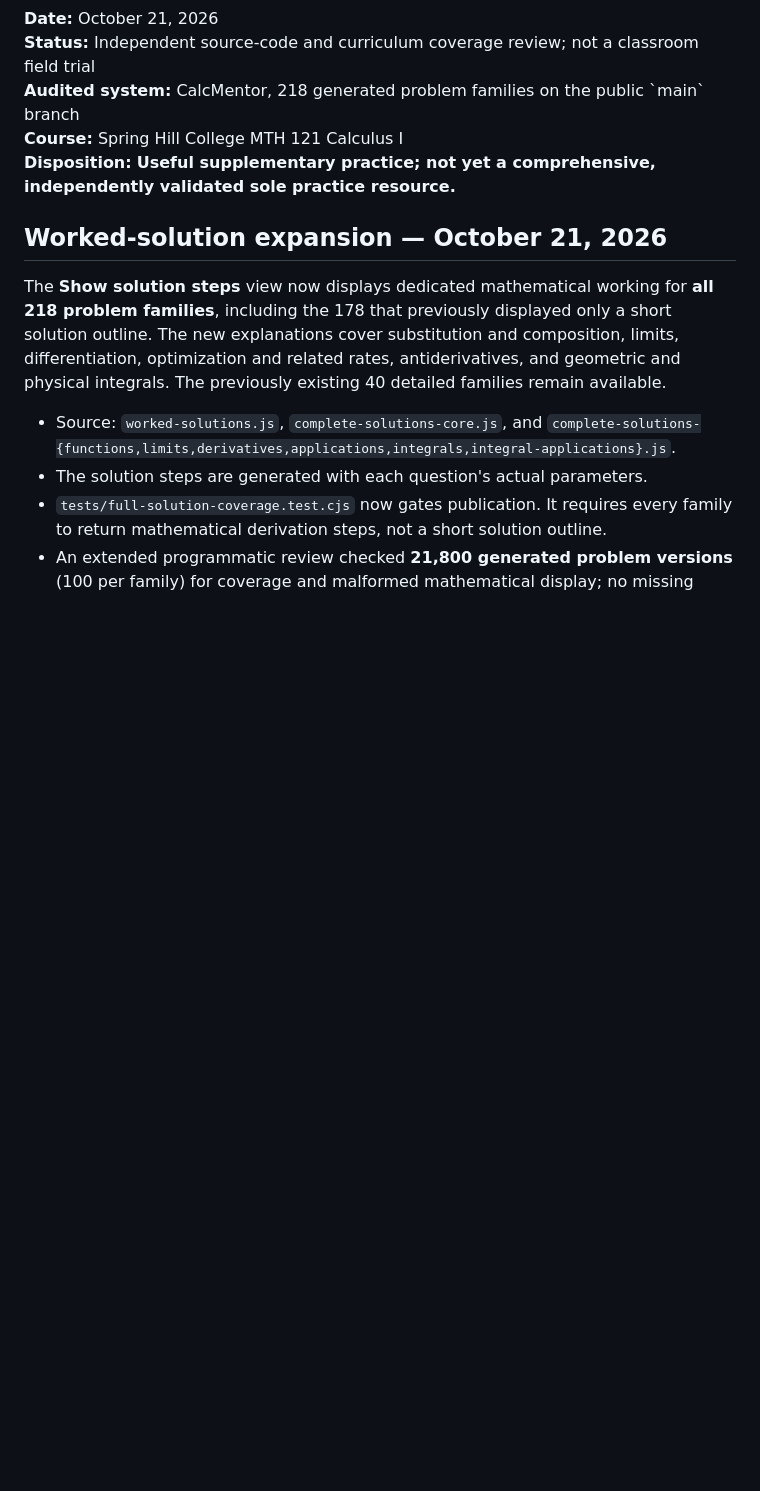
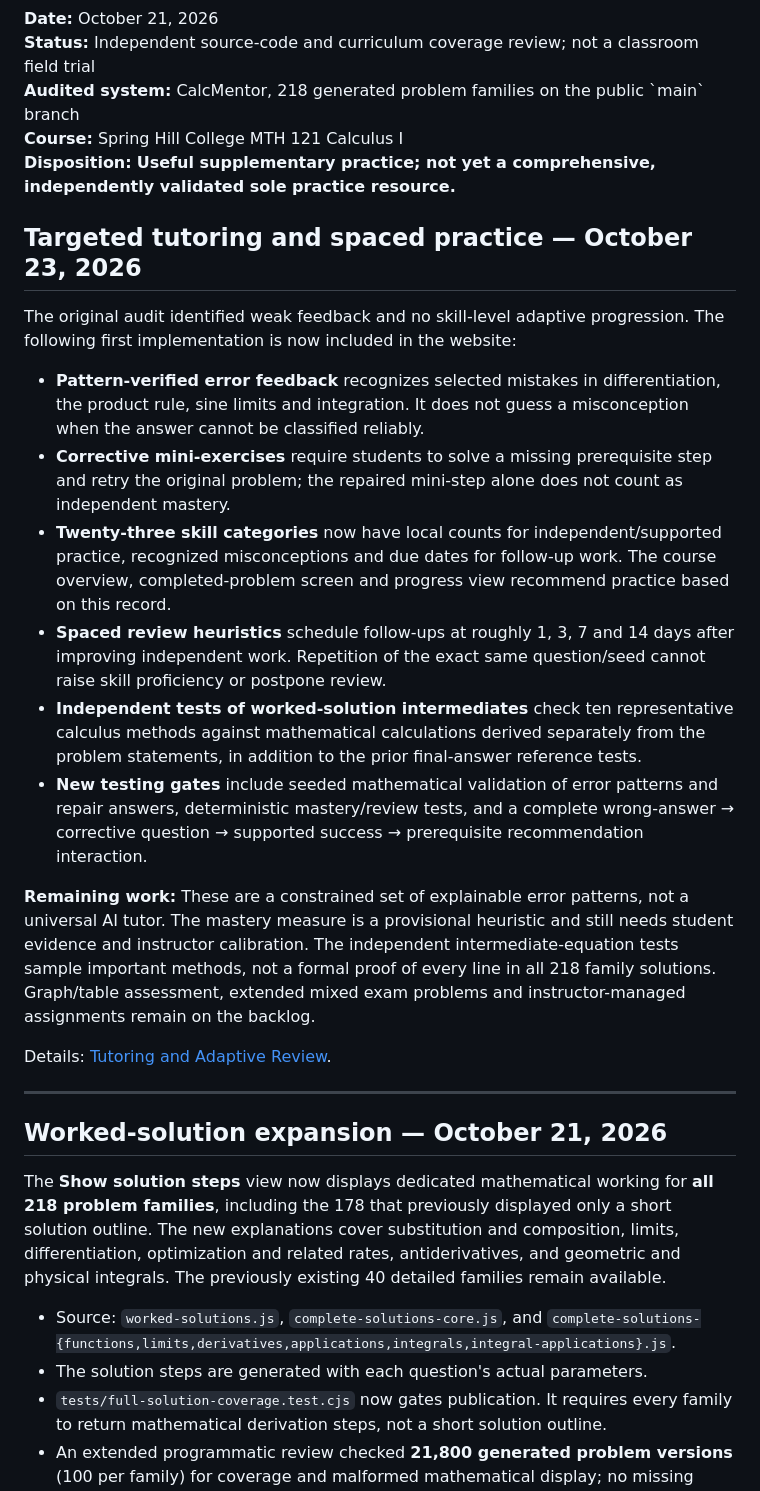
Before and after one commit to priyojitpalit/calcmentor, a Markdown page: docs/mth121-comprehensive-audit.md, the part around the change. GitHub-like rendering; blank space fills up the shorter version.

Commit message:
Update curriculum audit with implemented tutoring, spaced review and new mathematical tests

```diff
--- a/docs/mth121-comprehensive-audit.md
+++ b/docs/mth121-comprehensive-audit.md
@@ -5,6 +5,23 @@
 **Audited system:** CalcMentor, 218 generated problem families on the public \`main\` branch
 **Course:** Spring Hill College MTH 121 Calculus I
 **Disposition:** **Useful supplementary practice; not yet a comprehensive, independently validated sole practice resource.**
+
+## Targeted tutoring and spaced practice — October 23, 2026
+
+The original audit identified weak feedback and no skill-level adaptive progression. The following first implementation is now included in the website:
+
+- **Pattern-verified error feedback** recognizes selected mistakes in differentiation, the product rule, sine limits and integration. It does not guess a misconception when the answer cannot be classified reliably.
+- **Corrective mini-exercises** require students to solve a missing prerequisite step and retry the original problem; the repaired mini-step alone does not count as independent mastery.
+- **Twenty-three skill categories** now have local counts for independent/supported practice, recognized misconceptions and due dates for follow-up work. The course overview, completed-problem screen and progress view recommend practice based on this record.
+- **Spaced review heuristics** schedule follow-ups at roughly 1, 3, 7 and 14 days after improving independent work. Repetition of the exact same question/seed cannot raise skill proficiency or postpone review.
+- **Independent tests of worked-solution intermediates** check ten representative calculus methods against mathematical calculations derived separately from the problem statements, in addition to the prior final-answer reference tests.
+- **New testing gates** include seeded mathematical validation of error patterns and repair answers, deterministic mastery/review tests, and a complete wrong-answer → corrective question → supported success → prerequisite recommendation interaction.
+
+**Remaining work:** These are a constrained set of explainable error patterns, not a universal AI tutor. The mastery measure is a provisional heuristic and still needs student evidence and instructor calibration. The independent intermediate-equation tests sample important methods, not a formal proof of every line in all 218 family solutions. Graph/table assessment, extended mixed exam problems and instructor-managed assignments remain on the backlog.
+
+Details: [Tutoring and Adaptive Review](tutoring-and-adaptive-review.md).
+
+---
 
 ## Worked-solution expansion — October 21, 2026
 
```
